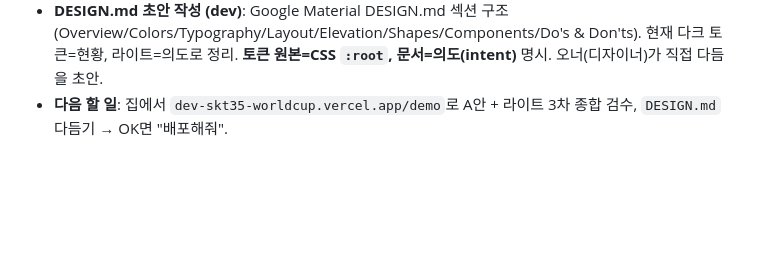
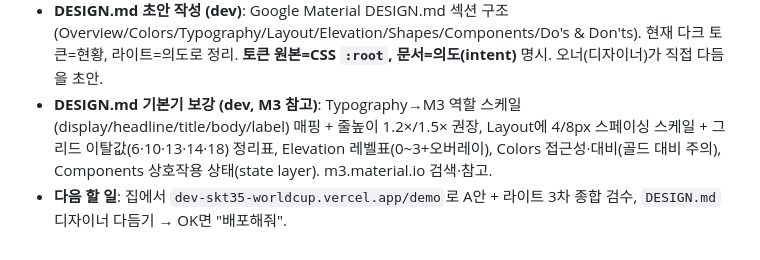
Before and after one commit to leeyub/worldcup, a Markdown page: 작업로그.md, the part around the change. Drawn GitHub-style; blank space fills up the shorter version.

```diff
--- a/작업로그.md
+++ b/작업로그.md
@@ -17,4 +17,5 @@
 - **카드 색/팀 구분: 미적용 확정** (오너 동의 — 단순 버킷 유지).
 - **탭 위계 개편 A안 구현 (dev)**: ①현재 경기(끝나지 않은 첫 경기, `curMatchIdx`) 자동 판별→큰 탭 강조(`.tab.cur`) ②이후 경기 흐림+🔒(`.tab.soon`), 클릭 시 "곧 열려요+D-day" 예고 화면(`comingSoonView`, 미노출 X) ③종합 탭: 경기별 순위→종합 순위 순서 ④순위 FLIP 애니는 현재 경기 화면(`#lb`)만. `MATCHES`에 `kickoff` ISO 추가(D-day용). bun으로 JS 문법 검증 통과.
 - **DESIGN.md 초안 작성 (dev)**: Google Material DESIGN.md 섹션 구조(Overview/Colors/Typography/Layout/Elevation/Shapes/Components/Do's & Don'ts). 현재 다크 토큰=현황, 라이트=의도로 정리. **토큰 원본=CSS `:root`, 문서=의도(intent)** 명시. 오너(디자이너)가 직접 다듬을 초안.
-- **다음 할 일**: 집에서 `dev-skt35-worldcup.vercel.app/demo`로 A안 + 라이트 3차 종합 검수, `DESIGN.md` 다듬기 → OK면 "배포해줘".
+- **DESIGN.md 기본기 보강 (dev, M3 참고)**: Typography→M3 역할 스케일(display/headline/title/body/label) 매핑 + 줄높이 1.2×/1.5× 권장, Layout에 4/8px 스페이싱 스케일 + 그리드 이탈값(6·10·13·14·18) 정리표, Elevation 레벨표(0~3+오버레이), Colors 접근성·대비(골드 대비 주의), Components 상호작용 상태(state layer). m3.material.io 검색·참고.
+- **다음 할 일**: 집에서 `dev-skt35-worldcup.vercel.app/demo`로 A안 + 라이트 3차 종합 검수, `DESIGN.md` 디자이너 다듬기 → OK면 "배포해줘".
```
Also changed, not shown: DESIGN.md (+59 -12 lines).
